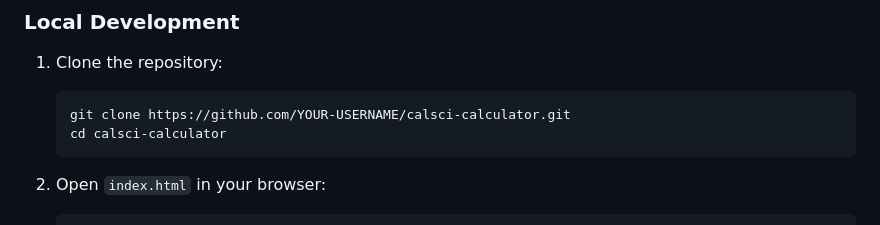
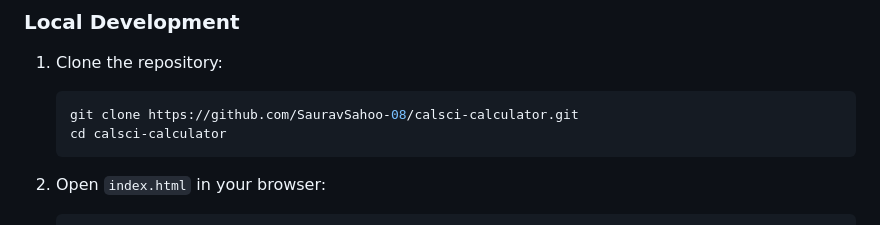
Before and after one commit to SauravSahoo-08/calsci-calculator, a Markdown page: README.md, the part around the change. GitHub-like rendering.

Commit message:
Update repository URL in README for cloning

````diff
--- a/README.md
+++ b/README.md
@@ -115,7 +115,7 @@ Simply visit: [https://calsci-five.vercel.app/](https://calsci-five.vercel.app/)
 ### **Local Development**
 1. Clone the repository:
    ```bash
-   git clone https://github.com/YOUR-USERNAME/calsci-calculator.git
+   git clone https://github.com/SauravSahoo-08/calsci-calculator.git
    cd calsci-calculator
    ```
 
````
